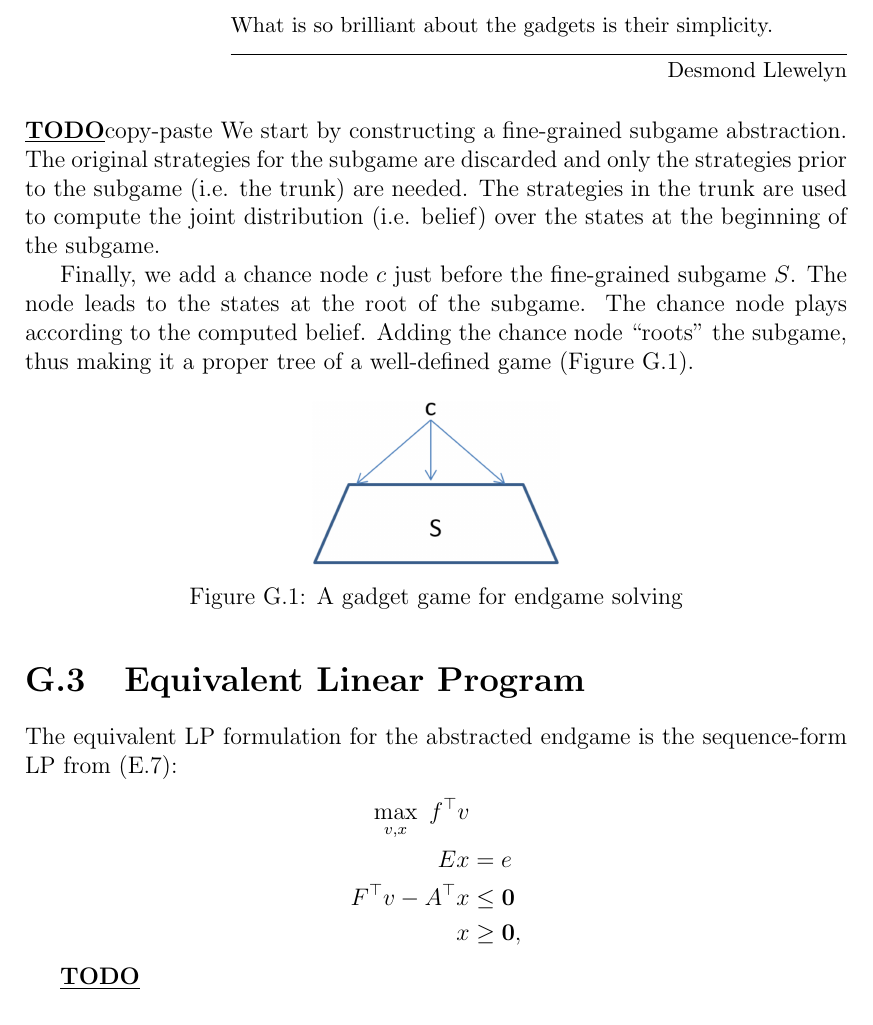
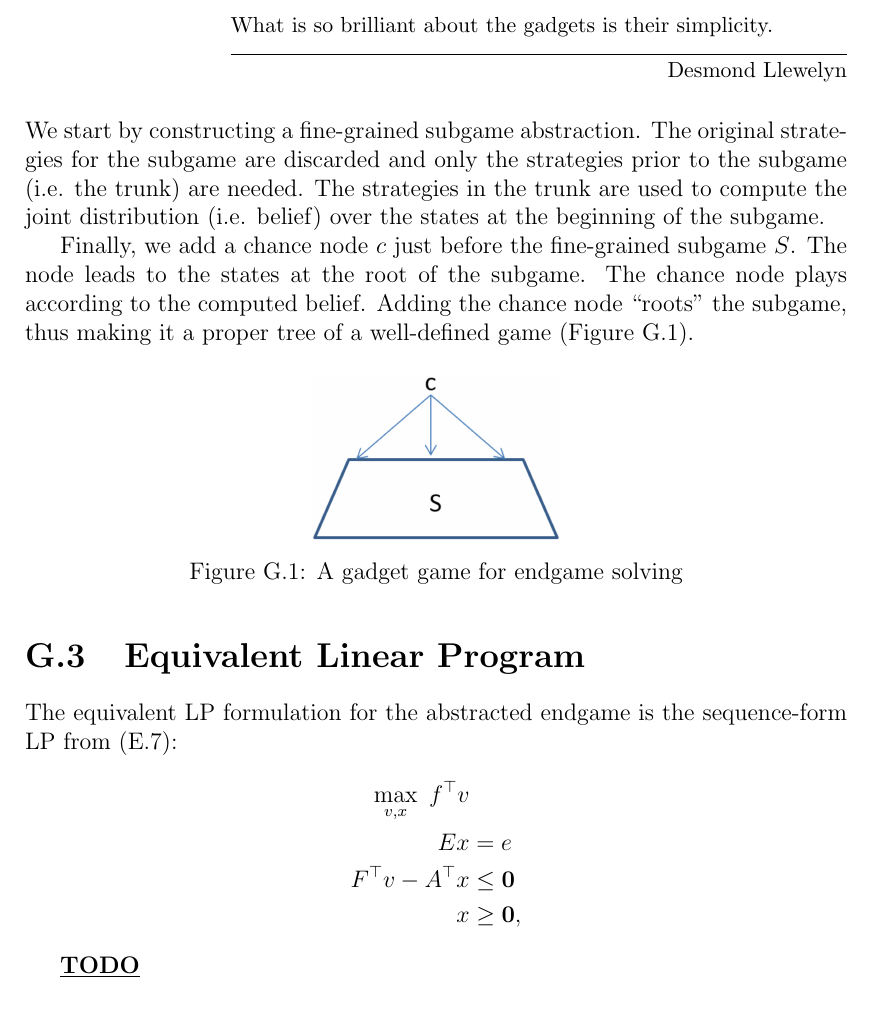
Before and after one commit to mathemage/endgames-master-thesis, a LaTeX thesis (src/thesis.tex, which reads src/endgameSolving.tex): part of page 57 of 73, cut so that both start at the same text. Compiled offline with pdfLaTeX.

Commit message:
Removo \todo from ch:endgame-solving

```diff
--- a/src/endgameSolving.tex
+++ b/src/endgameSolving.tex
@@ -40,7 +40,6 @@ As a~consequence, the endgame can be re-solved with a~finer abstraction and more
 \epigraphLong{
   What is so brilliant about the gadgets is their simplicity.
 }{Desmond Llewelyn}
-\todo copy-paste
 We start by~constructing a~fine-grained subgame abstraction.
 The original strategies for the subgame are discarded and only the strategies prior to the subgame (i.e. the trunk) are needed.
 The strategies in the trunk are used to compute the joint distribution (i.e. belief) over the states at~the beginning of the subgame.
```
